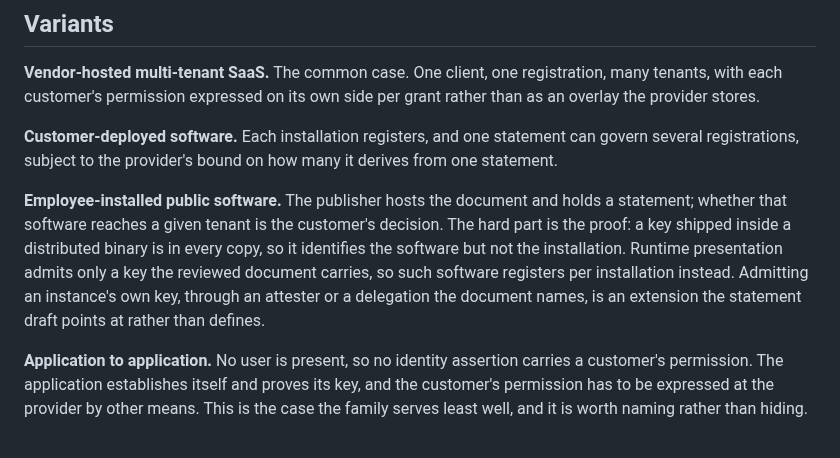
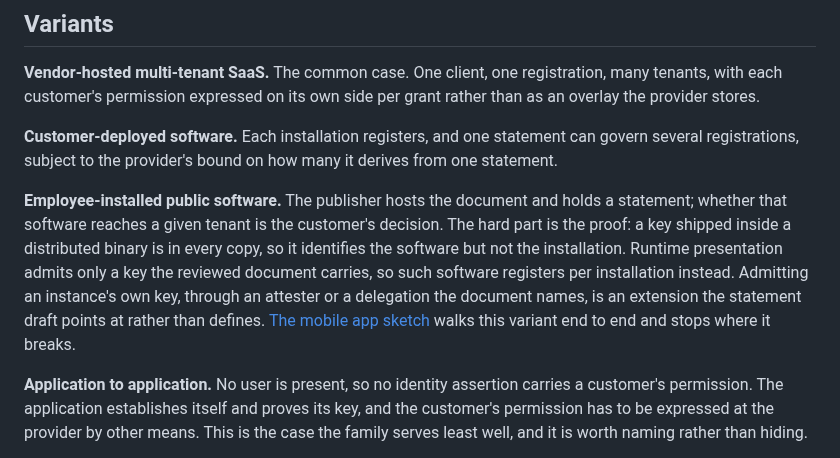
Before and after one commit to mcguinness/draft-mcguinness-oauth-software-statement-issuance, a Markdown page: deployment-model.md, the part around the change. Drawn GitHub-style.

```diff
--- a/deployment-model.md
+++ b/deployment-model.md
@@ -113,7 +113,7 @@ Neither revokes tokens already issued. A provider wanting an immediate stop uses
 
 **Customer-deployed software.** Each installation registers, and one statement can govern several registrations, subject to the provider's bound on how many it derives from one statement.
 
-**Employee-installed public software.** The publisher hosts the document and holds a statement; whether that software reaches a given tenant is the customer's decision. The hard part is the proof: a key shipped inside a distributed binary is in every copy, so it identifies the software but not the installation. Runtime presentation admits only a key the reviewed document carries, so such software registers per installation instead. Admitting an instance's own key, through an attester or a delegation the document names, is an extension the statement draft points at rather than defines.
+**Employee-installed public software.** The publisher hosts the document and holds a statement; whether that software reaches a given tenant is the customer's decision. The hard part is the proof: a key shipped inside a distributed binary is in every copy, so it identifies the software but not the installation. Runtime presentation admits only a key the reviewed document carries, so such software registers per installation instead. Admitting an instance's own key, through an attester or a delegation the document names, is an extension the statement draft points at rather than defines. [The mobile app sketch](mobile-app-sketch.md) walks this variant end to end and stops where it breaks.
 
 **Application to application.** No user is present, so no identity assertion carries a customer's permission. The application establishes itself and proves its key, and the customer's permission has to be expressed at the provider by other means. This is the case the family serves least well, and it is worth naming rather than hiding.
 
```
Also changed, not shown: README.md (+4 -0 lines), mobile-app-sketch.md (added, +148 -0 lines).
